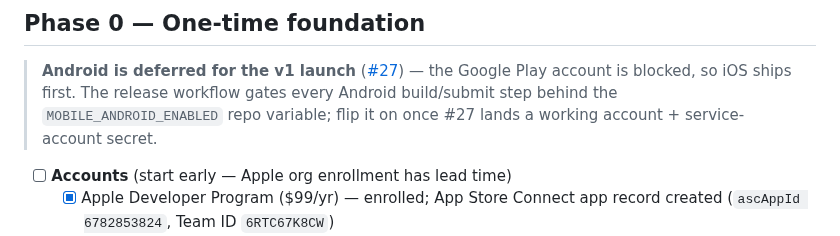
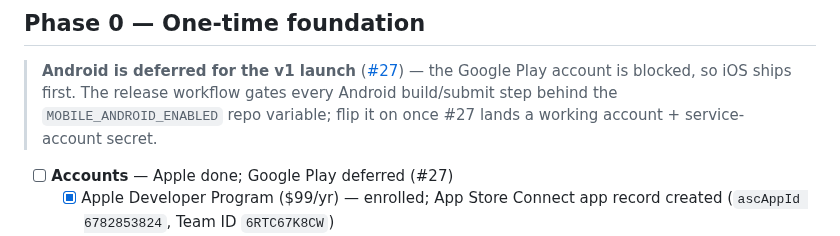
Before and after one commit to whocards/whocards-platform, a Markdown page: docs/RELEASE.md, the part around the change. Rendered like a GitHub page.

Commit message:
docs(mobile): drop stale 'start early' note from Accounts (Apple done)

```diff
--- a/docs/RELEASE.md
+++ b/docs/RELEASE.md
@@ -20,7 +20,7 @@ browse, Custom Decks, Personal Game, accounts/purchases, Facilitation (all futur
 > Google Play account is blocked, so iOS ships first. The release workflow gates every Android build/submit step
 > behind the `MOBILE_ANDROID_ENABLED` repo variable; flip it on once #27 lands a working account + service-account secret.
 
-- [ ] **Accounts** (start early — Apple org enrollment has lead time)
+- [ ] **Accounts** — Apple done; Google Play deferred (#27)
   - [x] Apple Developer Program ($99/yr) — enrolled; App Store Connect app record created (`ascAppId 6782853824`, Team ID `6RTC67K8CW`)
   - [ ] Google Play Console ($25 one-time) — **deferred to #27** (prior account closed for inactivity; re-registration under a fresh dedicated Google account pending)
   - [x] Expo account / org (free) — projectId `70c97b4d…` wired into `app.json`; `EXPO_TOKEN` set as an Actions secret
```
